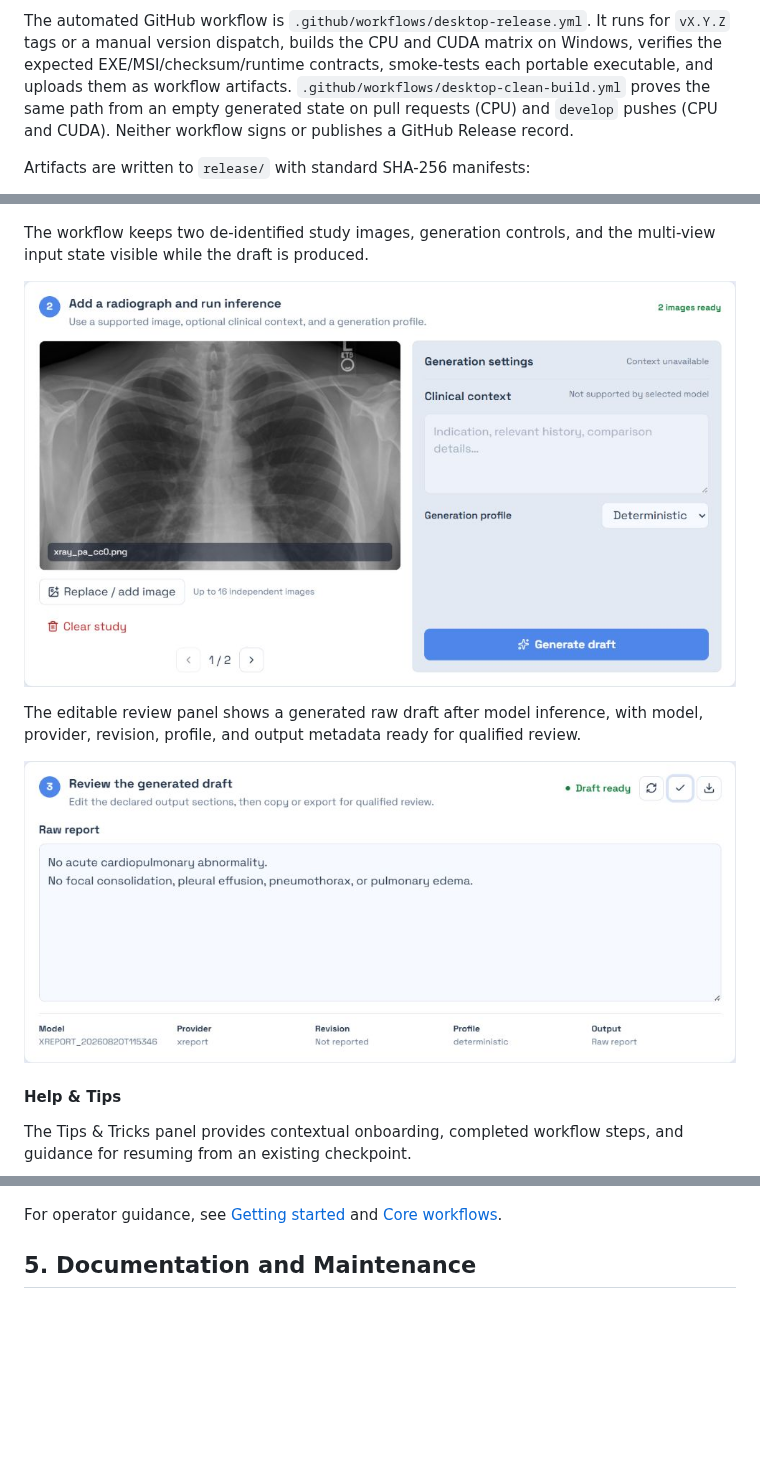
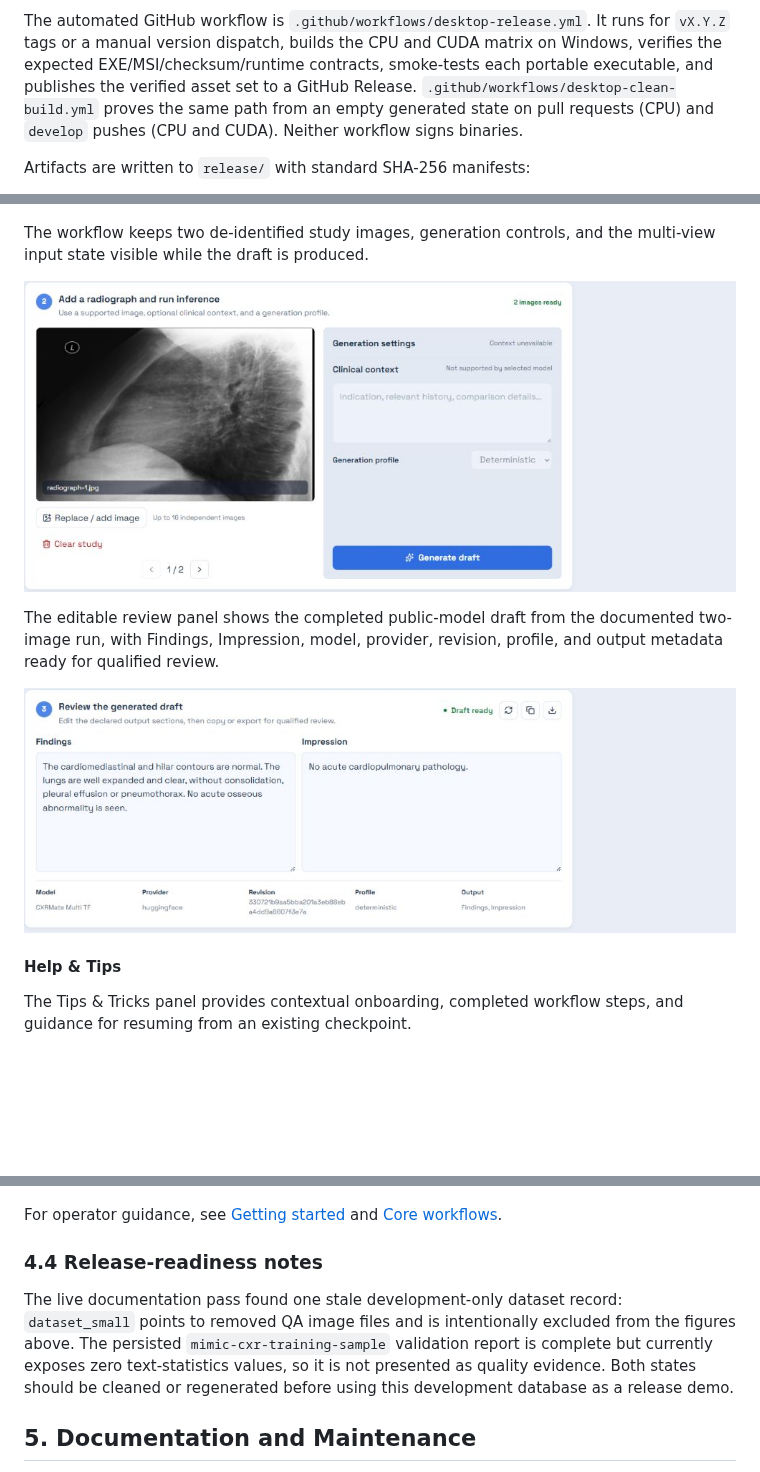
Before and after one commit to CTCycle/XREPORT-radiological-reports-generator, a Markdown page: README.md, 3 parts joined by grey strips. GitHub-like rendering; pictures changed too: assets/figures/readme-inference-report.png, assets/figures/readme-inference-workflow.png; blank space fills up the shorter version.

Commit message:
release: finalize desktop publication and README evidence

```diff
--- a/README.md
+++ b/README.md
@@ -97,10 +97,10 @@ all release and desktop build output.
 The automated GitHub workflow is `.github/workflows/desktop-release.yml`. It
 runs for `vX.Y.Z` tags or a manual version dispatch, builds the CPU and CUDA
 matrix on Windows, verifies the expected EXE/MSI/checksum/runtime contracts,
-smoke-tests each portable executable, and uploads them as workflow artifacts.
-`.github/workflows/desktop-clean-build.yml` proves the same path from an empty
-generated state on pull requests (CPU) and `develop` pushes (CPU and CUDA).
-Neither workflow signs or publishes a GitHub Release record.
+smoke-tests each portable executable, and publishes the verified asset set to a
+GitHub Release. `.github/workflows/desktop-clean-build.yml` proves the same
+path from an empty generated state on pull requests (CPU) and `develop` pushes
+(CPU and CUDA). Neither workflow signs binaries.
 
 Artifacts are written to `release/` with standard SHA-256 manifests:
 
@@ -209,7 +211,7 @@ The workflow keeps two de-identified study images, generation controls, and the
 
 ![Inference image workflow](assets/figures/readme-inference-workflow.png)
 
-The editable review panel shows a generated raw draft after model inference, with model, provider, revision, profile, and output metadata ready for qualified review.
+The editable review panel shows the completed public-model draft from the documented two-image run, with Findings, Impression, model, provider, revision, profile, and output metadata ready for qualified review.
 
 ![Inference draft review](assets/figures/readme-inference-report.png)
 
@@ -220,6 +222,10 @@ The Tips & Tricks panel provides contextual onboarding, completed workflow steps
 ![Help and tips](assets/figures/readme-help-and-tips.png)
 
 For operator guidance, see [Getting started](assets/docs/operations/getting_started.md) and [Core workflows](assets/docs/operations/workflows.md).
+
+### 4.4 Release-readiness notes
+
+The live documentation pass found one stale development-only dataset record: `dataset_small` points to removed QA image files and is intentionally excluded from the figures above. The persisted `mimic-cxr-training-sample` validation report is complete but currently exposes zero text-statistics values, so it is not presented as quality evidence. Both states should be cleaned or regenerated before using this development database as a release demo.
 
 
 
```
Also changed, not shown: other parts of README.md (+7 -5 lines), assets/figures/readme-dataset.png, assets/figures/readme-training.png, 4 other files.
